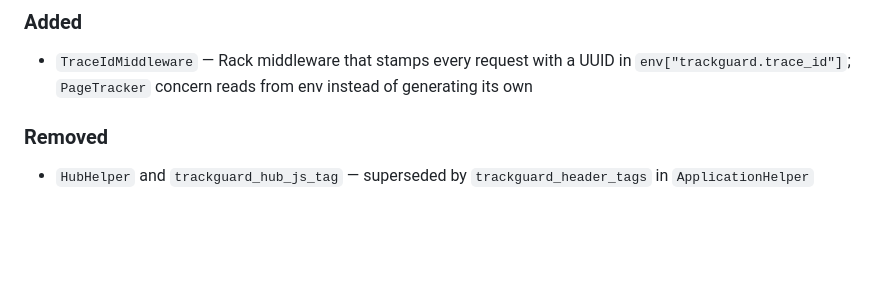
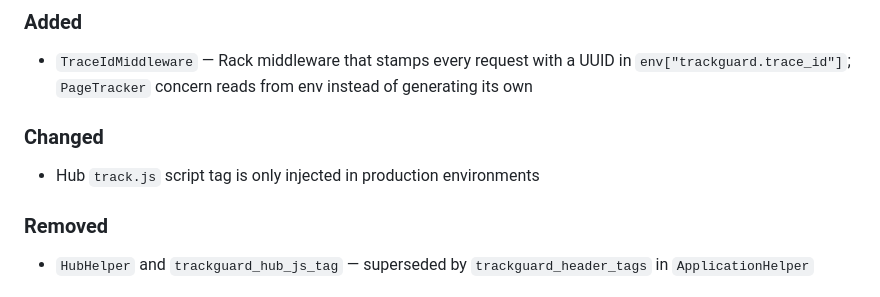
Before and after one commit to riggy/trackguard, a Markdown page: CHANGELOG.md, the part around the change. GitHub-like rendering; blank space fills up the shorter version.

Commit message:
Changelog: hub track.js production-only, remove HubHelper

```diff
--- a/CHANGELOG.md
+++ b/CHANGELOG.md
@@ -9,6 +9,9 @@ Format follows [Keep a Changelog](https://keepachangelog.com/en/1.0.0/).
 
 ### Added
 - `TraceIdMiddleware` — Rack middleware that stamps every request with a UUID in `env["trackguard.trace_id"]`; `PageTracker` concern reads from env instead of generating its own
+
+### Changed
+- Hub `track.js` script tag is only injected in production environments
 
 ### Removed
 - `HubHelper` and `trackguard_hub_js_tag` — superseded by `trackguard_header_tags` in `ApplicationHelper`
```
